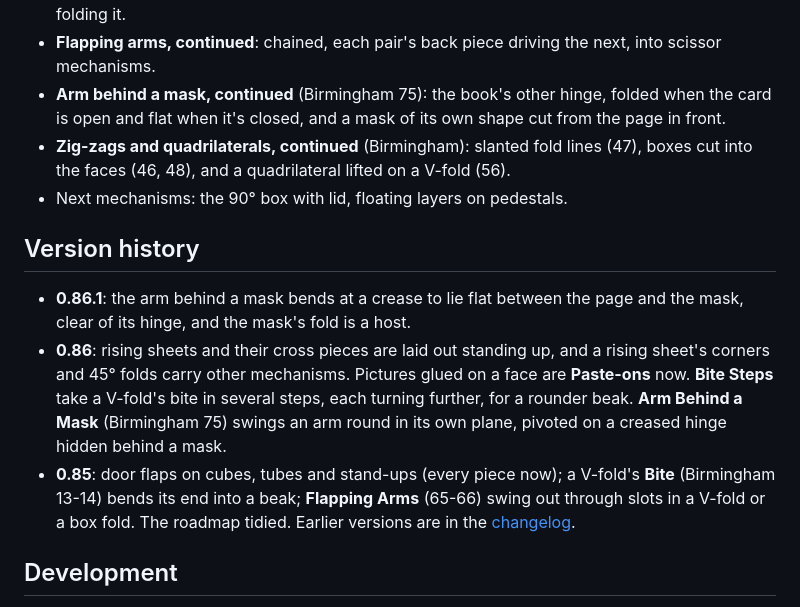
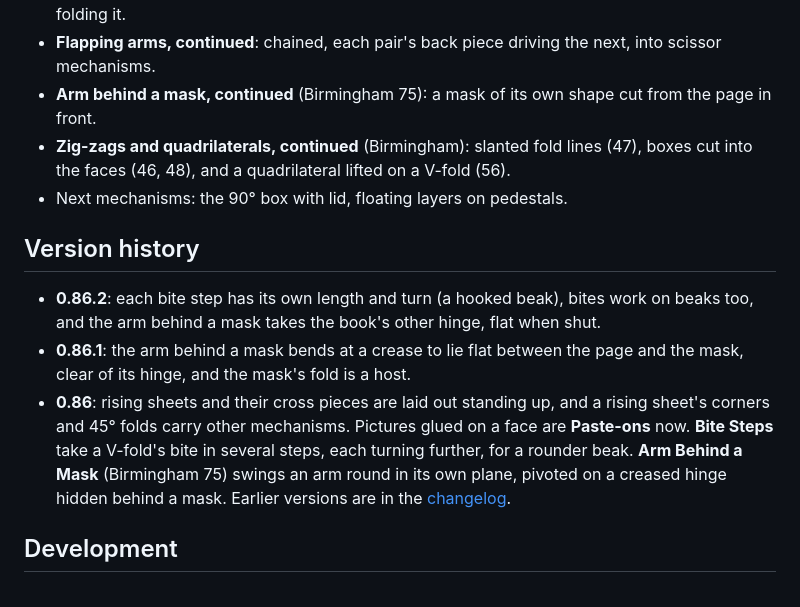
Before and after one commit to Liatach/Pop-UpPro, a Markdown page: README.md, the part around the change. Drawn GitHub-style.

```diff
--- a/README.md
+++ b/README.md
@@ -240,9 +240,8 @@ Sunflower is a good way to make them.
   twist (19), which needs bending paper rather than folding it.
 * **Flapping arms, continued**: chained, each pair's back piece driving
   the next, into scissor mechanisms.
-* **Arm behind a mask, continued** (Birmingham 75): the book's other
-  hinge, folded when the card is open and flat when it's closed, and a
-  mask of its own shape cut from the page in front.
+* **Arm behind a mask, continued** (Birmingham 75): a mask of its own
+  shape cut from the page in front.
 * **Zig-zags and quadrilaterals, continued** (Birmingham): slanted fold
   lines (47), boxes cut into the faces (46, 48), and a quadrilateral lifted
   on a V-fold (56).
@@ -250,6 +249,9 @@ Sunflower is a good way to make them.
 
 ## Version history
 
+* **0.86.2**: each bite step has its own length and turn (a hooked beak),
+  bites work on beaks too,
+  and the arm behind a mask takes the book's other hinge, flat when shut.
 * **0.86.1**: the arm behind a mask bends at a crease to lie flat between
   the page and the mask, clear of its hinge, and the mask's fold is a host.
 * **0.86**: rising sheets and their cross pieces are laid out standing up,
@@ -258,10 +260,6 @@ Sunflower is a good way to make them.
   V-fold's bite in several steps, each turning further, for a rounder beak.
   **Arm Behind a Mask** (Birmingham 75) swings an arm round in its own
   plane, pivoted on a creased hinge hidden behind a mask.
-* **0.85**: door flaps on cubes, tubes and stand-ups (every piece now);
-  a V-fold's **Bite** (Birmingham 13-14) bends its end into a beak;
-  **Flapping Arms** (65-66) swing out through slots in a V-fold or a box
-  fold. The roadmap tidied.
 Earlier versions are in the [changelog](CHANGELOG.md).
 
 ## Development
```
Also changed, not shown: CHANGELOG.md (+7 -0 lines), docs/guide.md (+27 -10 lines), docs/images/beak_bite.jpg (added), docs/images/bite_steps.jpg, docs/images/swing_shut.jpg (added), 9 other files.
